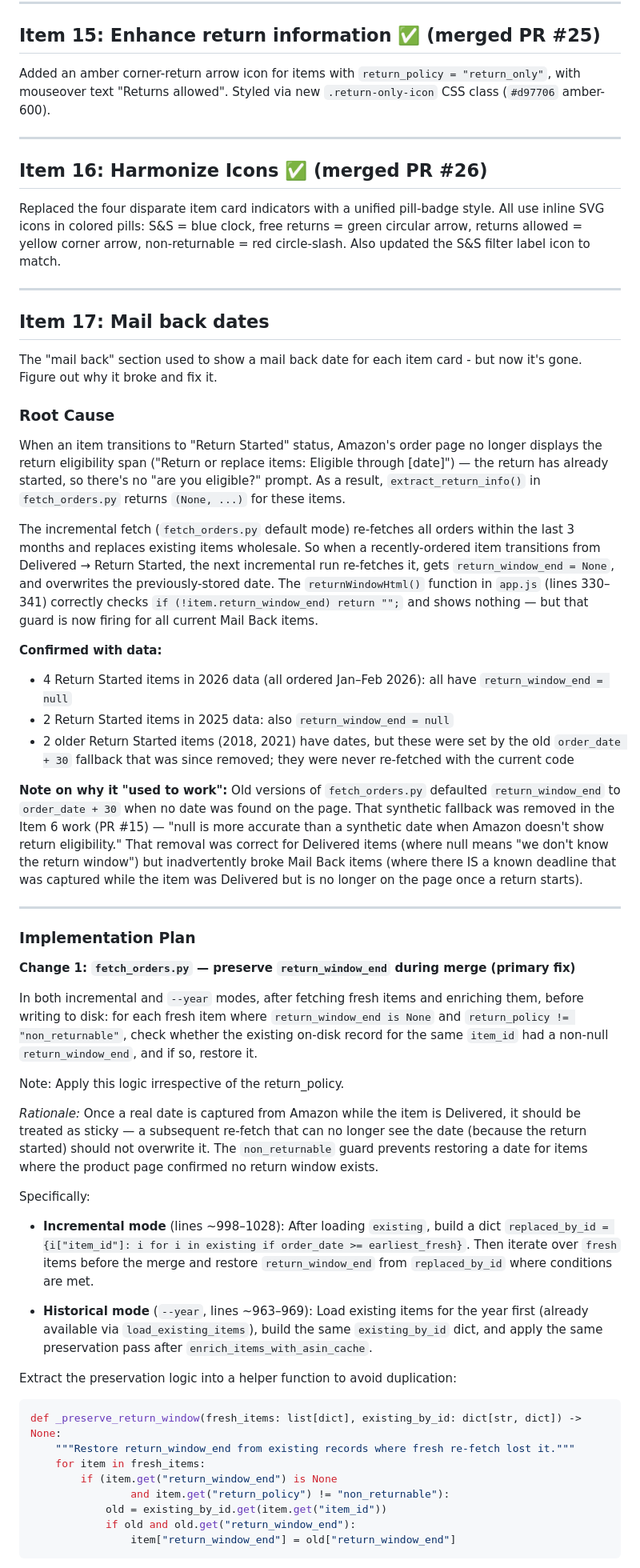
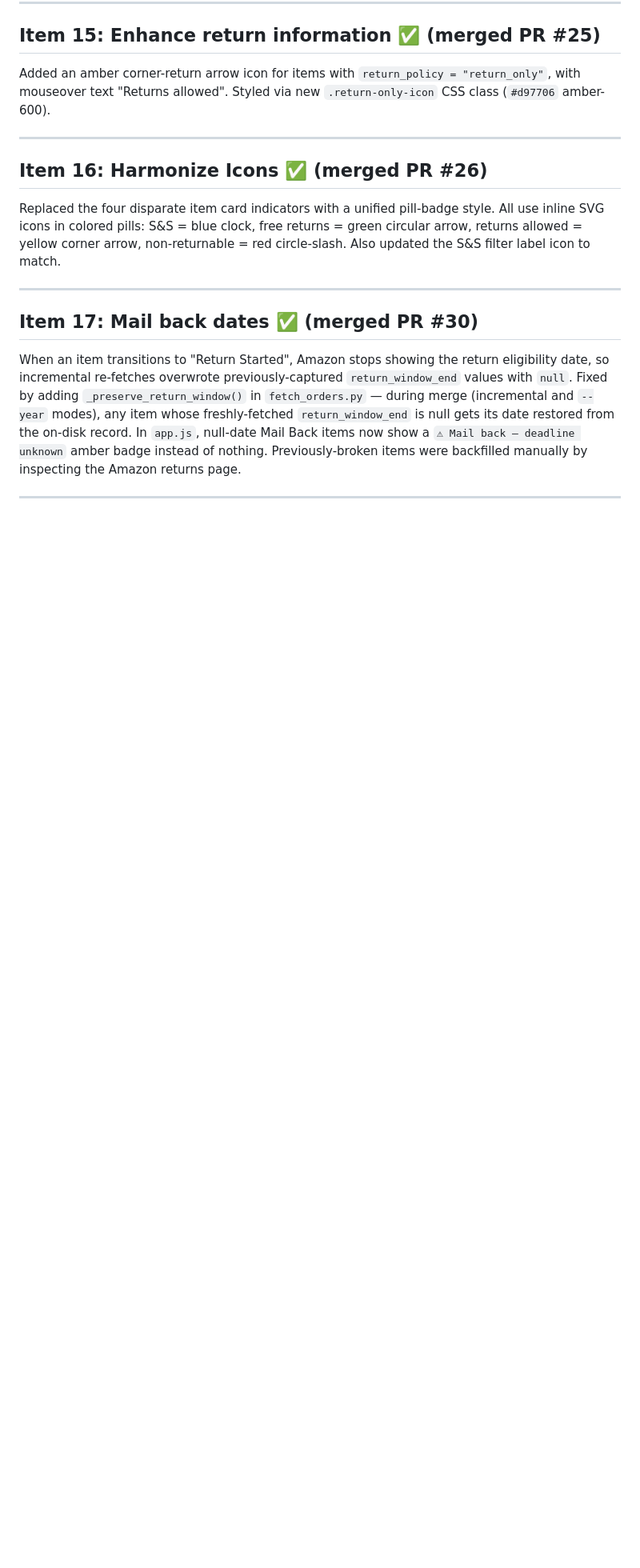
Before and after one commit to danfoygel/amazon-order-history, a Markdown page: TODO.md, the part around one of its changes. Shown at 80% size. GitHub-like rendering; blank space fills up the shorter version.

Commit message:
Mark Item 17 complete in TODO.md
Co-Authored-By: Claude Sonnet 4.6 <noreply@anthropic.com>

````diff
--- a/TODO.md
+++ b/TODO.md
@@ -103,50 +103,8 @@ Replaced the four disparate item card indicators with a unified pill-badge style
 
 ---
 
-## Item 17: Mail back dates
+## Item 17: Mail back dates ✅ (merged PR #30)
 
-The "mail back" section used to show a mail back date for each item card - but now it's gone.  Figure out why it broke and fix it.
-
-### Root Cause
-
-When an item transitions to "Return Started" status, Amazon's order page no longer displays the return eligibility span ("Return or replace items: Eligible through [date]") — the return has already started, so there's no "are you eligible?" prompt. As a result, `extract_return_info()` in `fetch_orders.py` returns `(None, ...)` for these items.
-
-The incremental fetch (`fetch_orders.py` default mode) re-fetches all orders within the last 3 months and replaces existing items wholesale. So when a recently-ordered item transitions from Delivered → Return Started, the next incremental run re-fetches it, gets `return_window_end = None`, and overwrites the previously-stored date. The `returnWindowHtml()` function in `app.js` (lines 330–341) correctly checks `if (!item.return_window_end) return "";` and shows nothing — but that guard is now firing for all current Mail Back items.
-
-**Confirmed with data:**
-- 4 Return Started items in 2026 data (all ordered Jan–Feb 2026): all have `return_window_end = null`
-- 2 Return Started items in 2025 data: also `return_window_end = null`
-- 2 older Return Started items (2018, 2021) have dates, but these were set by the old `order_date + 30` fallback that was since removed; they were never re-fetched with the current code
-
-**Note on why it "used to work":** Old versions of `fetch_orders.py` defaulted `return_window_end` to `order_date + 30` when no date was found on the page. That synthetic fallback was removed in the Item 6 work (PR #15) — "null is more accurate than a synthetic date when Amazon doesn't show return eligibility." That removal was correct for Delivered items (where null means "we don't know the return window") but inadvertently broke Mail Back items (where there IS a known deadline that was captured while the item was Delivered but is no longer on the page once a return starts).
+When an item transitions to "Return Started", Amazon stops showing the return eligibility date, so incremental re-fetches overwrote previously-captured `return_window_end` values with `null`. Fixed by adding `_preserve_return_window()` in `fetch_orders.py` — during merge (incremental and `--year` modes), any item whose freshly-fetched `return_window_end` is null gets its date restored from the on-disk record. In `app.js`, null-date Mail Back items now show a `⚠ Mail back — deadline unknown` amber badge instead of nothing. Previously-broken items were backfilled manually by inspecting the Amazon returns page.
 
 ---
-
-### Implementation Plan
-
-**Change 1: `fetch_orders.py` — preserve `return_window_end` during merge (primary fix)**
-
-In both incremental and `--year` modes, after fetching fresh items and enriching them, before writing to disk: for each fresh item where `return_window_end is None` and `return_policy != "non_returnable"`, check whether the existing on-disk record for the same `item_id` had a non-null `return_window_end`, and if so, restore it.
-
-Note: Apply this logic irrespective of the return_policy.
-
-_Rationale:_ Once a real date is captured from Amazon while the item is Delivered, it should be treated as sticky — a subsequent re-fetch that can no longer see the date (because the return started) should not overwrite it. The `non_returnable` guard prevents restoring a date for items where the product page confirmed no return window exists.
-
-Specifically:
-
-- **Incremental mode** (lines ~998–1028): After loading `existing`, build a dict `replaced_by_id = {i["item_id"]: i for i in existing if order_date >= earliest_fresh}`. Then iterate over `fresh` items before the merge and restore `return_window_end` from `replaced_by_id` where conditions are met.
-
-- **Historical mode** (`--year`, lines ~963–969): Load existing items for the year first (already available via `load_existing_items`), build the same `existing_by_id` dict, and apply the same preservation pass after `enrich_items_with_asin_cache`.
-
-Extract the preservation logic into a helper function to avoid duplication:
-```python
-def _preserve_return_window(fresh_items: list[dict], existing_by_id: dict[str, dict]) -> None:
-    """Restore return_window_end from existing records where fresh re-fetch lost it."""
-    for item in fresh_items:
-        if (item.get("return_window_end") is None
-                and item.get("return_policy") != "non_returnable"):
-            old = existing_by_id.get(item.get("item_id"))
-            if old and old.get("return_window_end"):
-                item["return_window_end"] = old["return_window_end"]
-```
-
````
Also changed, not shown: other parts of TODO.md (+0 -31 lines).
